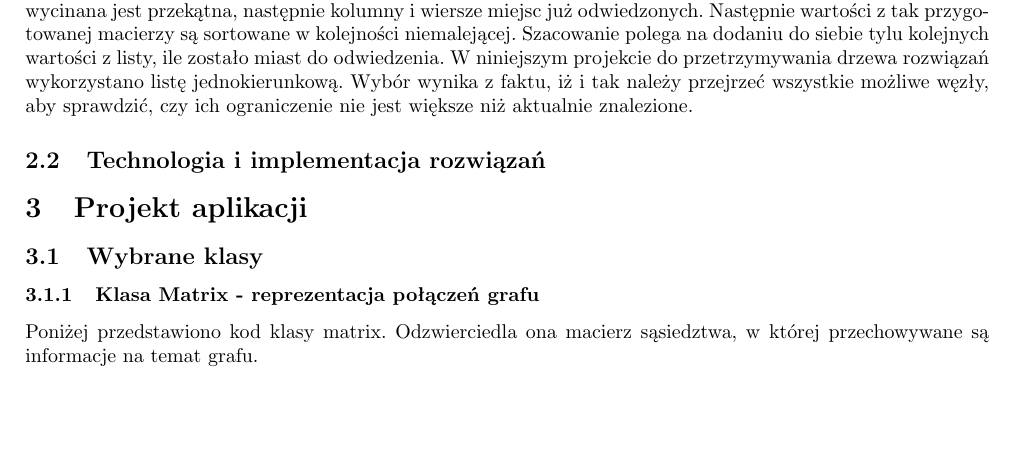
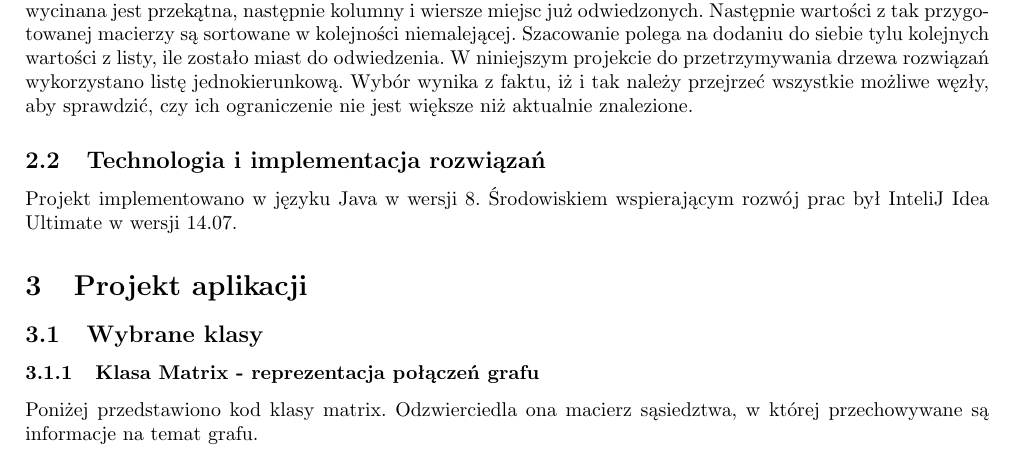
Before and after one commit to w4-pwr/ZSSK, a LaTeX document (dokumentacja/dokumentacja.tex): part of page 5 of 17, cut so that both start at the same text, the shorter picture padded with empty space. Compiled offline with pdfLaTeX.

Commit message:
dodano technologie

```diff
--- a/dokumentacja/dokumentacja.tex
+++ b/dokumentacja/dokumentacja.tex
@@ -90,6 +90,7 @@
 				W rozwiązaniu powyższego problemu zastosowano metodę podziału i ograniczeń. Metoda ta jest metodą optymalizacji dyskretnej, opierając się na podejściu \textit{dziel i zwyciężaj}.
 				W każdym kroku algorytmu przeglądane jest drzewo potencjalnych rozwiązań. Jeżeli natrafimy na węzeł, który jest liściem, czyli można określić dla niego długość drogi komiwojażera, sprawdzamy, czy nowo znaleziona wartość nie jest lepsza od aktualnie zapisanej. Jeżeli tak jest, to zapamiętujemy nowe rozwiązanie. W przypadku, gdy dany węzeł nie jest liściem, tworzymy dla niego pod-problemy. W tym celu odwiedzamy kolejne miasto starając się oszacować dolne ograniczenie kosztów całej trasy. W tym projekcie wykorzystano najprostszy sposób szacowania. Na początku z macierzy sąsiedztwa wycinana jest przekątna, następnie kolumny i wiersze miejsc już odwiedzonych. Następnie wartości z tak przygotowanej macierzy są sortowane w kolejności niemalejącej. Szacowanie polega na dodaniu do siebie tylu kolejnych wartości z listy, ile zostało miast do odwiedzenia. W niniejszym projekcie do przetrzymywania drzewa rozwiązań wykorzystano listę jednokierunkową. Wybór wynika z faktu, iż i tak należy przejrzeć wszystkie możliwe węzły, aby sprawdzić, czy ich ograniczenie nie jest większe niż aktualnie znalezione.
 	\subsection{Technologia i implementacja rozwiązań}
+		Projekt implementowano 	w języku Java w wersji 8. Środowiskiem wspierającym rozwój prac był InteliJ Idea Ultimate w wersji 14.07.
 \section{Projekt aplikacji}
 	\subsection{Wybrane klasy}
 
```
Also changed, not shown: dokumentacja/dokumentacja.pdf, 5 other files.
